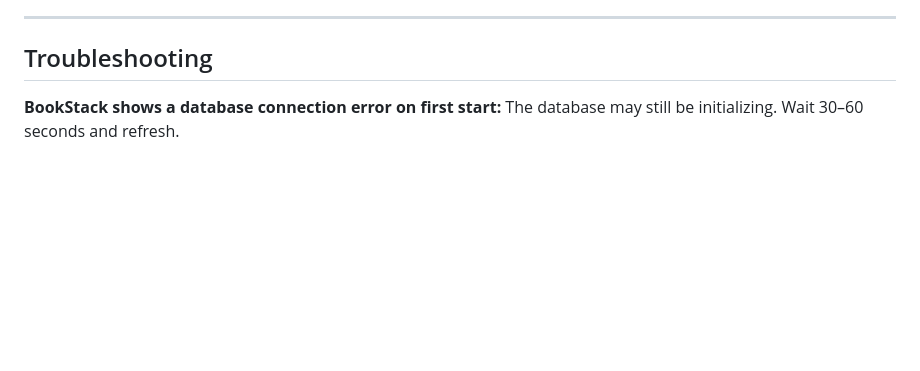
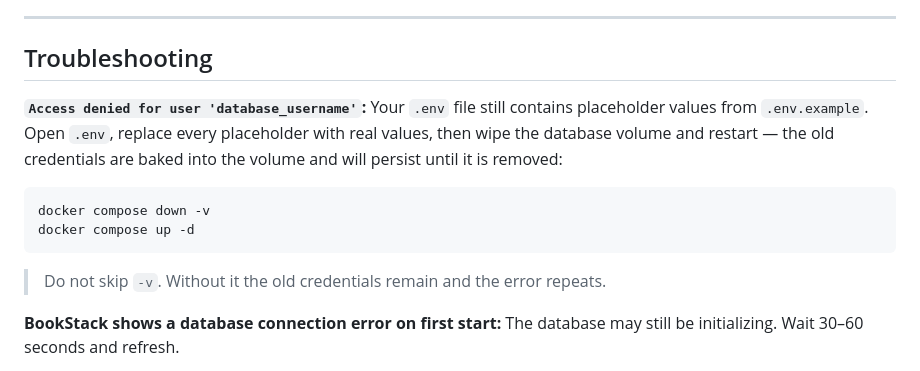
Before and after one commit to rayhindman-ski/ski-bookstack, a Markdown page: README.md, the part around the change. Drawn GitHub-style; blank space fills up the shorter version.

Commit message:
Add troubleshooting guidance for database access errors
Add a new entry to the troubleshooting section of the README to address "Access denied for user 'database_username'" errors, explaining the cause and providing steps to resolve it by updating the `.env` file and restarting the Docker stack with volume removal.

Replit-Commit-Author: Agent
Replit-Commit-Session-Id: e6a3b2de-bf71-4c92-ae10-6f62b21521fd
Replit-Commit-Checkpoint-Type: full_checkpoint
Replit-Commit-Event-Id: b795d02a-1aa8-458a-a144-d7921b6ed9ce
Replit-Commit-Screenshot-Url: https://storage.googleapis.com/screenshot-production-us-central1/92e71d1b-9bcd-4c30-ac38-e6edad5fde13/e6a3b2de-bf71-4c92-ae10-6f62b21521fd/ETo1CpV
Replit-Helium-Checkpoint-Created: true

````diff
--- a/README.md
+++ b/README.md
@@ -305,6 +305,14 @@ Port 8090 was chosen because port 8080 is already in use on the host machine.
 
 ## Troubleshooting
 
+**`Access denied for user 'database_username'`:**
+Your `.env` file still contains placeholder values from `.env.example`. Open `.env`, replace every placeholder with real values, then wipe the database volume and restart — the old credentials are baked into the volume and will persist until it is removed:
+```bash
+docker compose down -v
+docker compose up -d
+```
+> Do not skip `-v`. Without it the old credentials remain and the error repeats.
+
 **BookStack shows a database connection error on first start:**
 The database may still be initializing. Wait 30–60 seconds and refresh.
 
````
